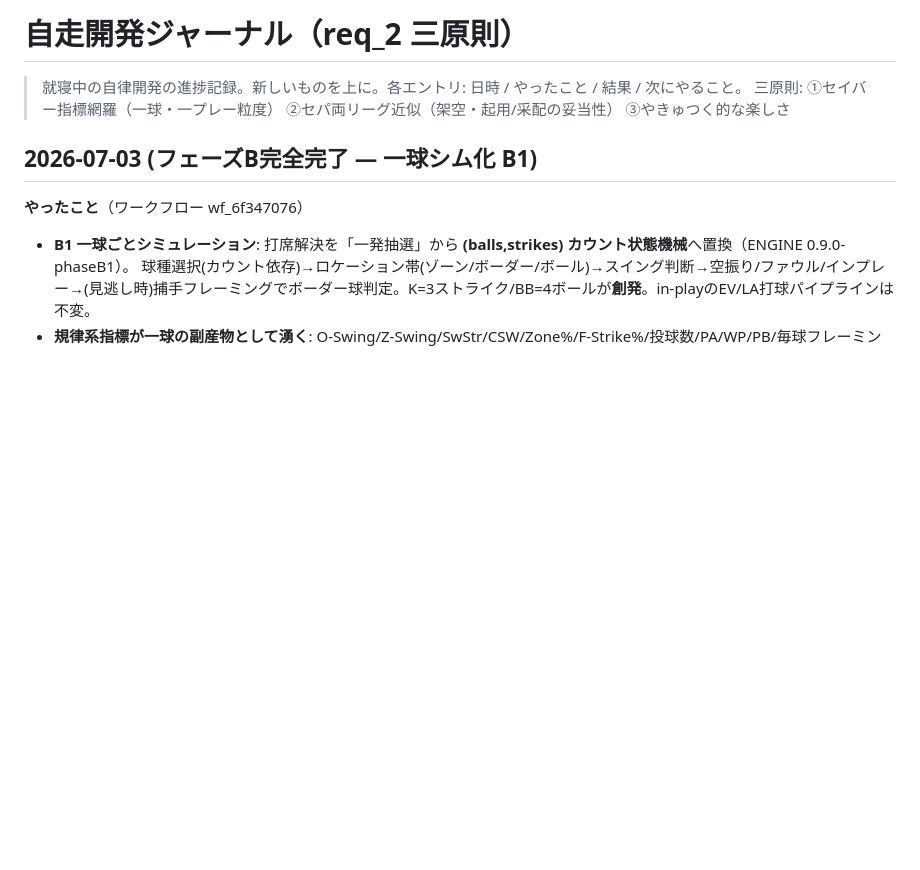
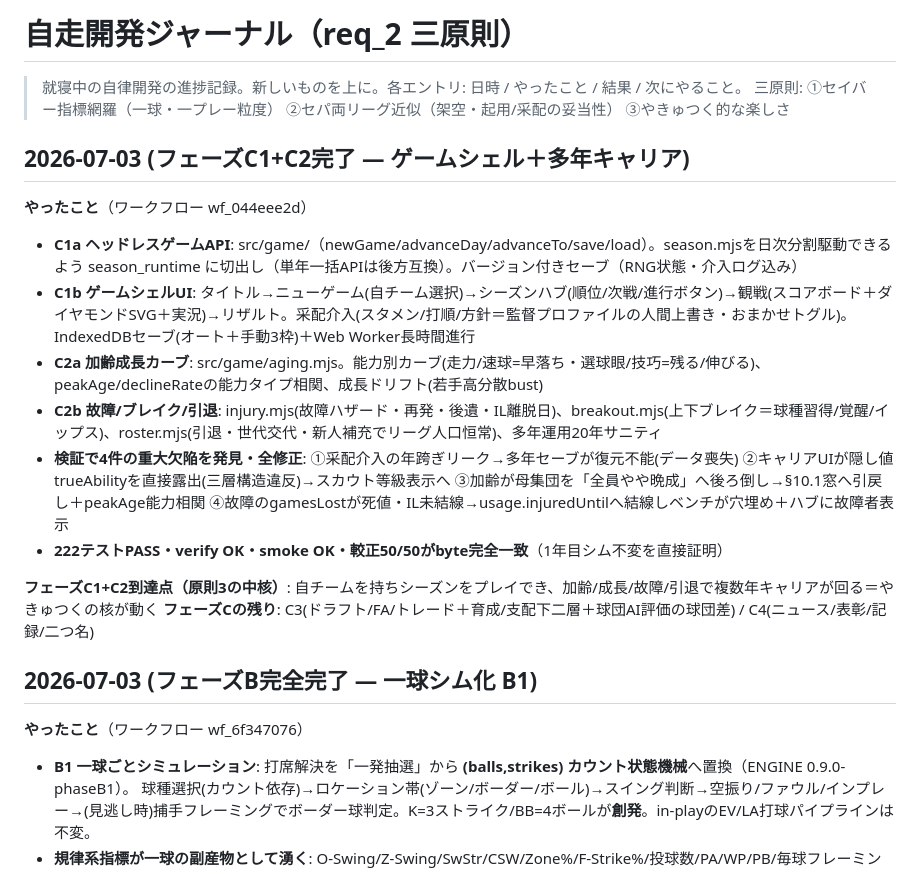
Before and after one commit to aki2ba/saber-yakyuu-j, a Markdown page: thyroxin/progress.md, the part around the change. GitHub-like rendering; blank space fills up the shorter version.

Commit message:
docs: フェーズC1+C2完了(ゲームシェル＋多年キャリア)を進捗ジャーナルに記録
Co-Authored-By: Claude Fable 5 <noreply@anthropic.com>

```diff
--- a/thyroxin/progress.md
+++ b/thyroxin/progress.md
@@ -2,6 +2,20 @@
 
 > 就寝中の自律開発の進捗記録。新しいものを上に。各エントリ: 日時 / やったこと / 結果 / 次にやること。
 > 三原則: ①セイバー指標網羅（一球・一プレー粒度） ②セパ両リーグ近似（架空・起用/采配の妥当性） ③やきゅつく的な楽しさ
+
+## 2026-07-03 (フェーズC1+C2完了 — ゲームシェル＋多年キャリア)
+
+**やったこと**（ワークフロー wf_044eee2d）
+- **C1a ヘッドレスゲームAPI**: src/game/（newGame/advanceDay/advanceTo/save/load）。season.mjsを日次分割駆動できるよう season_runtime に切出し（単年一括APIは後方互換）。バージョン付きセーブ（RNG状態・介入ログ込み）
+- **C1b ゲームシェルUI**: タイトル→ニューゲーム(自チーム選択)→シーズンハブ(順位/次戦/進行ボタン)→観戦(スコアボード＋ダイヤモンドSVG＋実況)→リザルト。采配介入(スタメン/打順/方針＝監督プロファイルの人間上書き・おまかせトグル)。IndexedDBセーブ(オート＋手動3枠)＋Web Worker長時間進行
+- **C2a 加齢成長カーブ**: src/game/aging.mjs。能力別カーブ(走力/速球=早落ち・選球眼/技巧=残る/伸びる)、peakAge/declineRateの能力タイプ相関、成長ドリフト(若手高分散bust)
+- **C2b 故障/ブレイク/引退**: injury.mjs(故障ハザード・再発・後遺・IL離脱日)、breakout.mjs(上下ブレイク＝球種習得/覚醒/イップス)、roster.mjs(引退・世代交代・新人補充でリーグ人口恒常)、多年運用20年サニティ
+- **検証で4件の重大欠陥を発見・全修正**:
+  ①采配介入の年跨ぎリーク→多年セーブが復元不能(データ喪失) ②キャリアUIが隠し値trueAbilityを直接露出(三層構造違反)→スカウト等級表示へ ③加齢が母集団を「全員やや晩成」へ後ろ倒し→§10.1窓へ引戻し＋peakAge能力相関 ④故障のgamesLostが死値・IL未結線→usage.injuredUntilへ結線しベンチが穴埋め＋ハブに故障者表示
+- **222テストPASS・verify OK・smoke OK・較正50/50がbyte完全一致**（1年目シム不変を直接証明）
+
+**フェーズC1+C2到達点（原則3の中核）**: 自チームを持ちシーズンをプレイでき、加齢/成長/故障/引退で複数年キャリアが回る＝やきゅつくの核が動く
+**フェーズCの残り**: C3(ドラフト/FA/トレード＋育成/支配下二層＋球団AI評価の球団差) / C4(ニュース/表彰/記録/二つ名)
 
 ## 2026-07-03 (フェーズB完全完了 — 一球シム化 B1)
 
```
